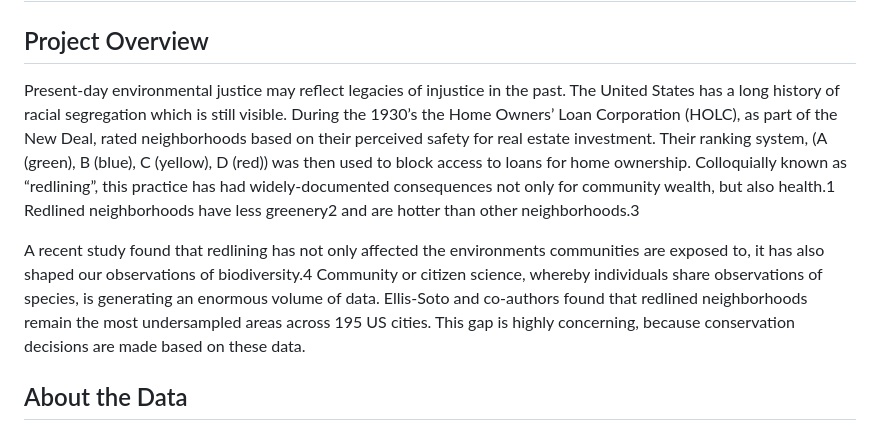
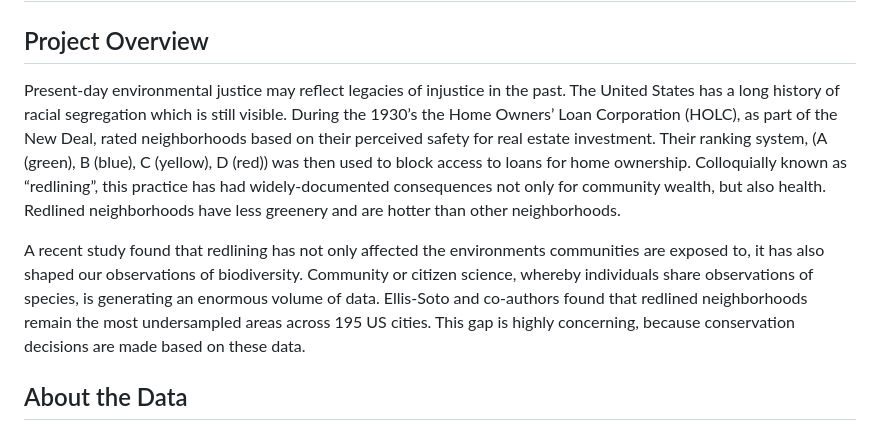
Before and after one commit to hmchilders/Historical_Redlining, a Markdown page: README.md, the part around the change. GitHub-like rendering.

```diff
--- a/README.md
+++ b/README.md
@@ -2,9 +2,9 @@
 
 ## Project Overview
 
-Present-day environmental justice may reflect legacies of injustice in the past. The United States has a long history of racial segregation which is still visible. During the 1930’s the Home Owners’ Loan Corporation (HOLC), as part of the New Deal, rated neighborhoods based on their perceived safety for real estate investment. Their ranking system, (A (green), B (blue), C (yellow), D (red)) was then used to block access to loans for home ownership. Colloquially known as “redlining”, this practice has had widely-documented consequences not only for community wealth, but also health.1 Redlined neighborhoods have less greenery2 and are hotter than other neighborhoods.3
+Present-day environmental justice may reflect legacies of injustice in the past. The United States has a long history of racial segregation which is still visible. During the 1930’s the Home Owners’ Loan Corporation (HOLC), as part of the New Deal, rated neighborhoods based on their perceived safety for real estate investment. Their ranking system, (A (green), B (blue), C (yellow), D (red)) was then used to block access to loans for home ownership. Colloquially known as “redlining”, this practice has had widely-documented consequences not only for community wealth, but also health. Redlined neighborhoods have less greenery and are hotter than other neighborhoods.
 
-A recent study found that redlining has not only affected the environments communities are exposed to, it has also shaped our observations of biodiversity.4 Community or citizen science, whereby individuals share observations of species, is generating an enormous volume of data. Ellis-Soto and co-authors found that redlined neighborhoods remain the most undersampled areas across 195 US cities. This gap is highly concerning, because conservation decisions are made based on these data.
+A recent study found that redlining has not only affected the environments communities are exposed to, it has also shaped our observations of biodiversity. Community or citizen science, whereby individuals share observations of species, is generating an enormous volume of data. Ellis-Soto and co-authors found that redlined neighborhoods remain the most undersampled areas across 195 US cities. This gap is highly concerning, because conservation decisions are made based on these data.
 
 ## About the Data
 
```
